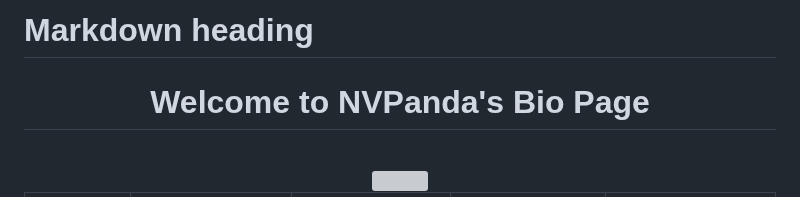
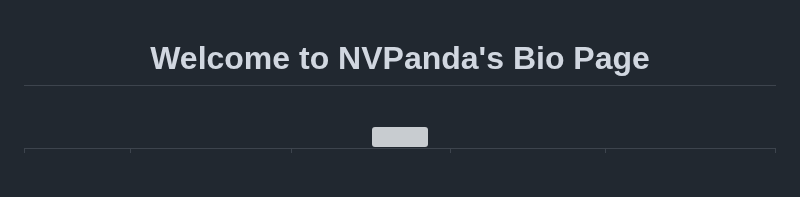
Before and after one commit to NVPanda/NVPanda, a Markdown page: README.md, the part around the change. GitHub-like rendering; blank space fills up the shorter version; grey boxes are pictures that could not be loaded.

```diff
--- a/README.md
+++ b/README.md
@@ -1,5 +1,3 @@
-# Markdown heading
-
 <H1 align="center">Welcome to NVPanda's Bio Page</H1>
 
 
```
